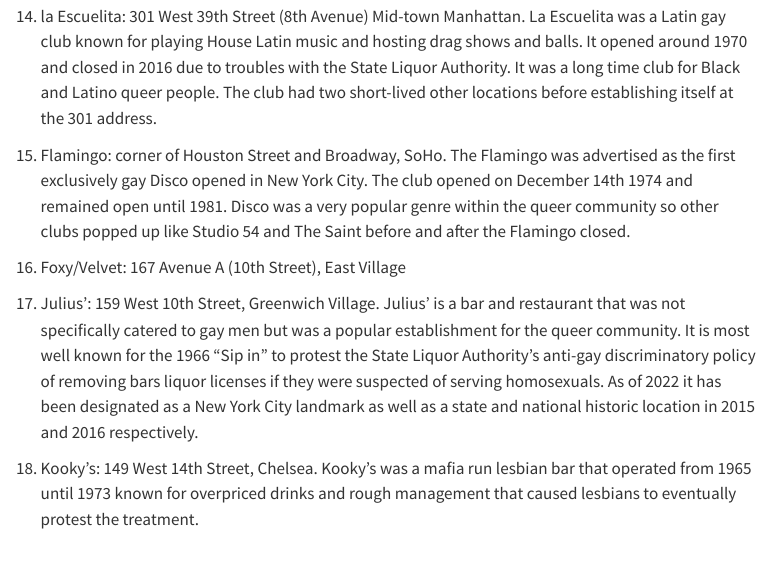
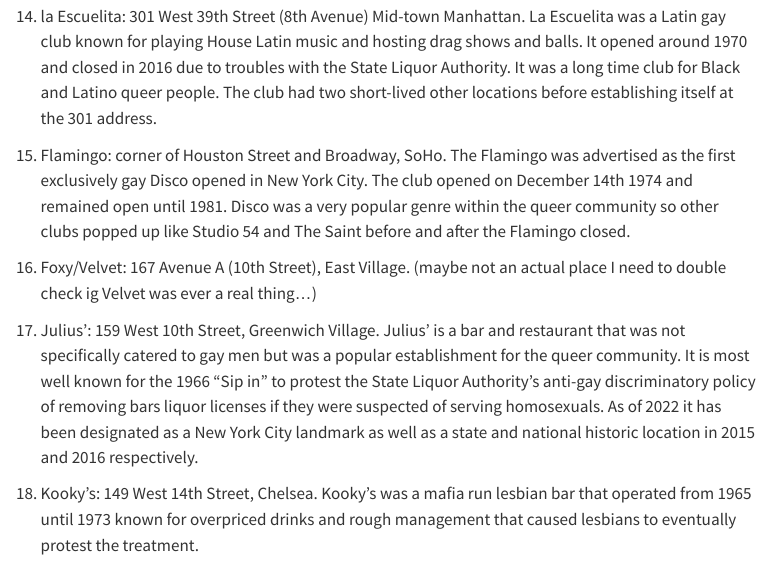
Before and after one commit to kedington27/Mapping-Spatial-Networks-of-Queer-Pleasure-Within-New-York-City, a Quarto document (index.qmd): the page in a window 1100 px wide, from 1670 px down. Rendered offline with R 4.5, knitr and Pandoc in place of Quarto, with nearby package versions; menus at the side of the page are left out.

Commit message:
small removable change

```diff
--- a/index.qmd
+++ b/index.qmd
@@ -40,7 +40,7 @@
 
 15. Flamingo: corner of Houston Street and Broadway, SoHo. The Flamingo was advertised as the first exclusively gay Disco opened in New York City. The club opened on December 14th 1974 and remained open until 1981. Disco was a very popular genre within the queer community so other clubs popped up like Studio 54 and The Saint before and after the Flamingo closed.
 
-16. Foxy/Velvet: 167 Avenue A (10th Street), East Village
+16. Foxy/Velvet: 167 Avenue A (10th Street), East Village. (maybe not an actual place I need to double check ig Velvet was ever a real thing...)
 
 17. Julius': 159 West 10th Street, Greenwich Village. Julius' is a bar and restaurant that was not specifically catered to gay men but was a popular establishment for the queer community. It is most well known for the 1966 "Sip in" to protest the State Liquor Authority's anti-gay discriminatory policy of removing bars liquor licenses if they were suspected of serving homosexuals. As of 2022 it has been designated as a New York City landmark as well as a state and national historic location in 2015 and 2016 respectively.
 
```
